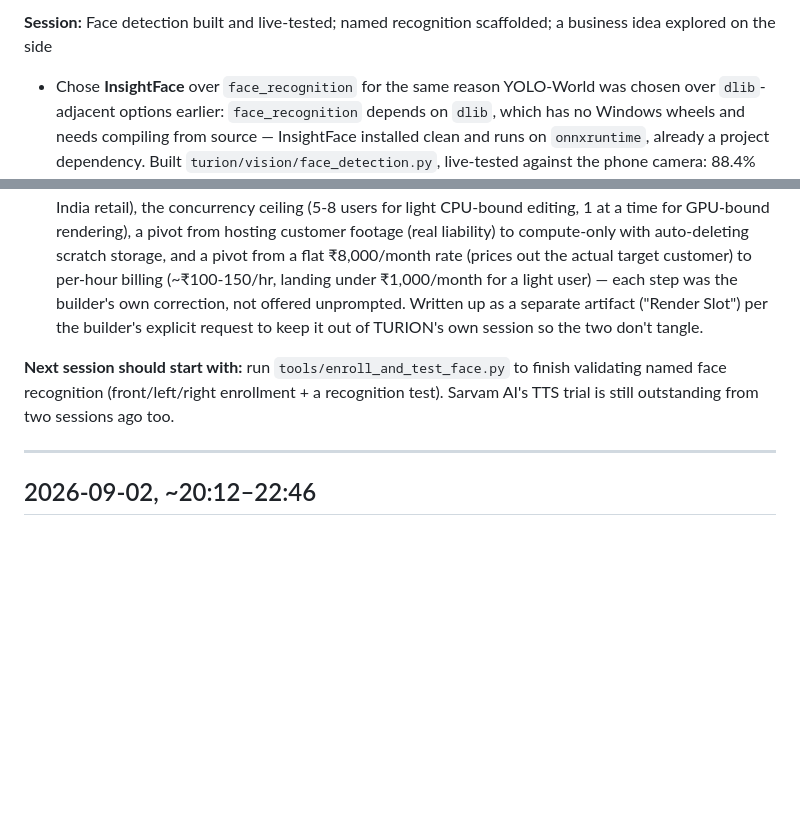
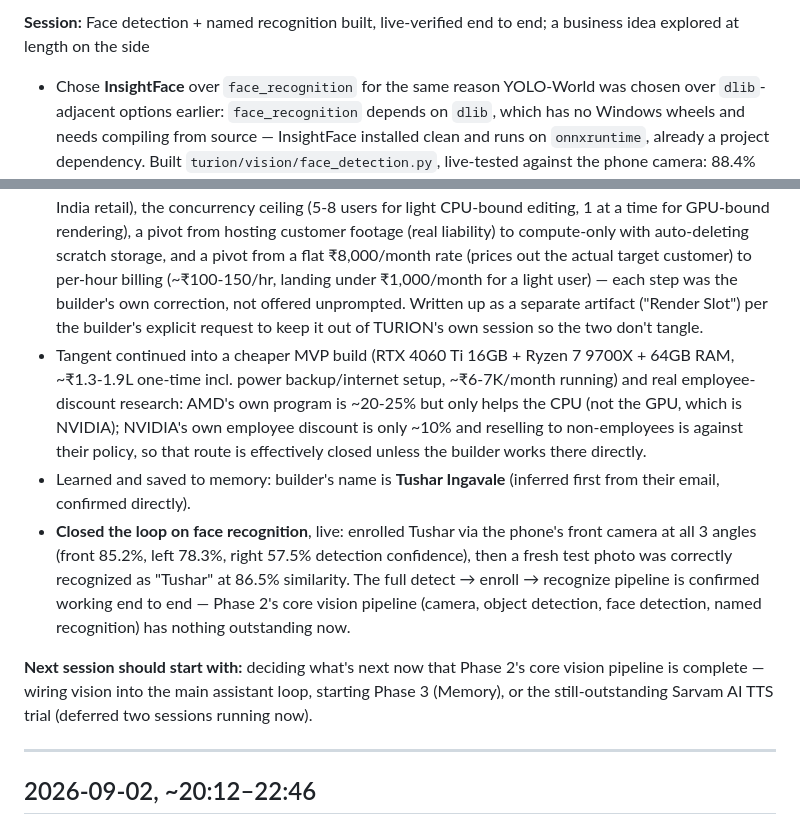
Before and after one commit to TuRaing/TURION_ROBO, a Markdown page: Doc/session_log.md, 2 parts joined by grey strips. Rendered like a GitHub page; blank space fills up the shorter version.

```diff
--- a/Doc/session_log.md
+++ b/Doc/session_log.md
@@ -8,10 +8,13 @@ Log of every Claude Code working session on this project: date, time, what was d
 
-**Session:** Face detection built and live-tested; named recognition scaffolded; a business idea explored on the side
+**Session:** Face detection + named recognition built, live-verified end to end; a business idea explored at length on the side
 - Chose **InsightFace** over `face_recognition` for the same reason YOLO-World was chosen over `dlib`-adjacent options earlier: `face_recognition` depends on `dlib`, which has no Windows wheels and needs compiling from source — InsightFace installed clean and runs on `onnxruntime`, already a project dependency. Built `turion/vision/face_detection.py`, live-tested against the phone camera: 88.4% confidence on a real face, same `detect_auto_orient()`-style 4-rotation handling as object detection.
 - Built `turion/vision/face_recognition_db.py` for *named* recognition — stores each person as multiple angle-embeddings (front/left/right ~45°) in a local, gitignored JSON file (`data/known_faces.json`, biometric data, kept private same as `logs/`), matching new faces against all stored angles via cosine similarity. Discussed and set the realistic scope explicitly: front-to-~45° works, a full 90° side profile is genuinely hard for any 2D face recognition system and wasn't attempted. `tools/enroll_and_test_face.py` built and ready but the actual enrollment run was deferred.
 - **Long tangent, kept out of the main thread:** builder asked about running "continuous AI" cost (answered with real per-day/month numbers from the day's own measured token usage), then about self-hosting a custom LLM (not worth it at this scale — hardware payback would take 4-7+ years vs. Claude's ~₹1,000-1,500/month actual cost), then revealed a real, separate ambition: a powerful multi-user (5-person) desktop, which turned into a full business-idea exploration — renting GPU compute time to small YouTube/Instagram creators who can't afford proper editing hardware. Worked through it properly: a ₹3.3-4L build (RTX 4090 24GB + Ryzen 9 9950X + 128GB RAM, priced against real 2026 India retail), the concurrency ceiling (5-8 users for light CPU-bound editing, 1 at a time for GPU-bound rendering), a pivot from hosting customer footage (real liability) to compute-only with auto-deleting scratch storage, and a pivot from a flat ₹8,000/month rate (prices out the actual target customer) to per-hour billing (~₹100-150/hr, landing under ₹1,000/month for a light user) — each step was the builder's own correction, not offered unprompted. Written up as a separate artifact ("Render Slot") per the builder's explicit request to keep it out of TURION's own session so the two don't tangle.
+- Tangent continued into a cheaper MVP build (RTX 4060 Ti 16GB + Ryzen 7 9700X + 64GB RAM, ~₹1.3-1.9L one-time incl. power backup/internet setup, ~₹6-7K/month running) and real employee-discount research: AMD's own program is ~20-25% but only helps the CPU (not the GPU, which is NVIDIA); NVIDIA's own employee discount is only ~10% and reselling to non-employees is against their policy, so that route is effectively closed unless the builder works there directly.
+- Learned and saved to memory: builder's name is **Tushar Ingavale** (inferred first from their email, confirmed directly).
+- **Closed the loop on face recognition**, live: enrolled Tushar via the phone's front camera at all 3 angles (front 85.2%, left 78.3%, right 57.5% detection confidence), then a fresh test photo was correctly recognized as "Tushar" at 86.5% similarity. The full detect → enroll → recognize pipeline is confirmed working end to end — Phase 2's core vision pipeline (camera, object detection, face detection, named recognition) has nothing outstanding now.
 
-**Next session should start with:** run `tools/enroll_and_test_face.py` to finish validating named face recognition (front/left/right enrollment + a recognition test). Sarvam AI's TTS trial is still outstanding from two sessions ago too.
+**Next session should start with:** deciding what's next now that Phase 2's core vision pipeline is complete — wiring vision into the main assistant loop, starting Phase 3 (Memory), or the still-outstanding Sarvam AI TTS trial (deferred two sessions running now).
 
 ---
 
```
Also changed, not shown: other parts of Doc/session_log.md (+1 -1 lines), Doc/project_info.md (+1 -0 lines), Doc/project_status.md (+3 -3 lines).
